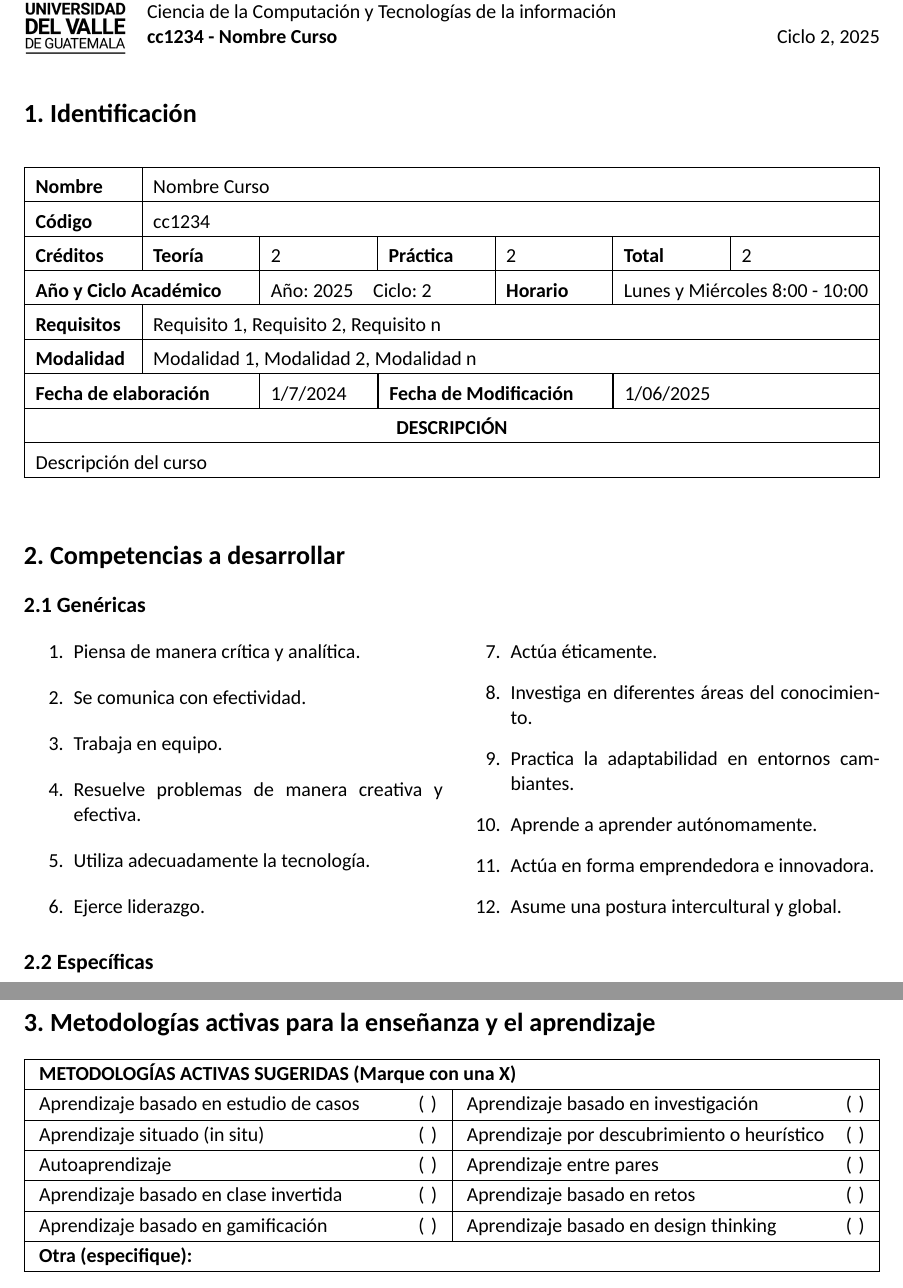
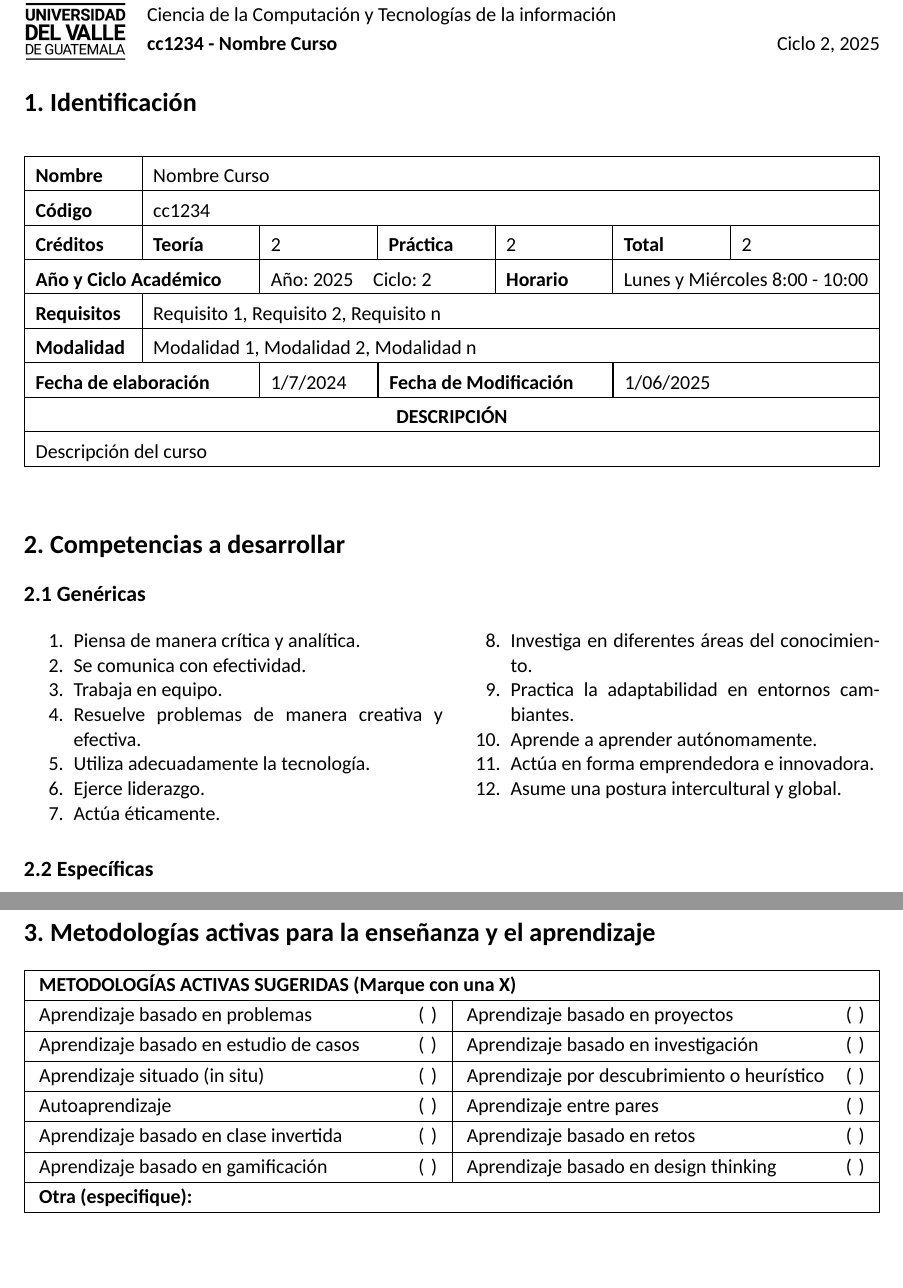
Before and after one commit to lgarciap/iniciativaAcademicaUVG, a LaTeX document (main.tex, which reads competencias.tex, estructuras.tex, variables.tex): two parts of pages 1 and 2 of 5, joined at a grey line, cut so that both start at the same text, the shorter picture padded with empty space. Compiled offline with XeLaTeX; a missing font is replaced by an installed copy or a similar font.

Commit message:
ajuste de las tablas, corrección de la tabla de metodologías activas

```diff
--- a/competencias.tex
+++ b/competencias.tex
@@ -23,7 +24,6 @@
 \subsection*{2.2 Específicas}
 % Defina las competencias específicas del curso. Para cada competencia, liste los saberes conceptuales, procedimentales y actitudinales que se desarrollarán en el curso.
 % Si su curso tiene más de 3 competencias específicas, copie y pegue el bloque de código de la competencia las veces que sea necesario.
-\newpage
 \competencia{Competencia 1}{
     \item Saber conceptual 1.
     \item Saber conceptual 2.
--- a/estructuras.tex
+++ b/estructuras.tex
@@ -16,7 +16,7 @@
 
     \multicolumn{2}{|l|}{\textbf{Fecha de elaboración}}  & {\fechaCreacion} & \multicolumn{2}{|l|}{\textbf{Fecha de Modificación}} & \multicolumn{2}{|l|}{\fechaModificacion} \\ \hline
     \multicolumn{7}{|c|}{\textbf{DESCRIPCIÓN}} \\ \hline
-    \multicolumn{7}{|l|}{\descripcion} \\ \hline
+    \multicolumn{7}{|p{\dimexpr\textwidth-2\tabcolsep-2\arrayrulewidth-2pt\relax}|}{\descripcion} \\ \hline
   \end{tabularx}
 \end{table}
 
--- a/main.tex
+++ b/main.tex
@@ -19,6 +19,7 @@
 \setmainfont{Calibri}
 \geometry{left=2.5cm, right=2.5cm, top=5cm, headsep=2.5cm}
 \pagestyle{fancy}
+\setlist[enumerate,1]{topsep=0pt, partopsep=0pt, itemsep=0pt, parsep=0pt}
 
 \author{Lynette García, Erick Marroquín}
 
--- a/variables.tex
+++ b/variables.tex
@@ -36,13 +36,14 @@ Descripción del curso
     \multicolumn{2}{|l|}{\textbf{METODOLOGÍAS ACTIVAS SUGERIDAS (Marque con una X)}} \\ \hline
     % Ponga [X] antes de la llave para marcar la casilla que desee
     %Ejemplo: \opc[X]{Aprendizaje basado en proyectos}
+    \opc{Aprendizaje basado en problemas} & \opc{Aprendizaje basado en proyectos} \\ \hline
     \opc{Aprendizaje basado en estudio de casos} & \opc{Aprendizaje basado en investigación} \\ \hline
     \opc{Aprendizaje situado (in situ)} & \opc{Aprendizaje por descubrimiento o heurístico} \\ \hline
     \opc{Autoaprendizaje} & \opc{Aprendizaje entre pares} \\ \hline
     \opc{Aprendizaje basado en clase invertida} & \opc{Aprendizaje basado en retos} \\ \hline
     \opc{Aprendizaje basado en gamificación} & \opc{Aprendizaje basado en design thinking} \\ \hline
     \multicolumn{2}{|p{\dimexpr\textwidth-2\tabcolsep-2\arrayrulewidth\relax}|}%
-    {\textbf{Otra (especifique):}\par\vspace{2.5cm}} \\ \hline
+    {\textbf{Otra (especifique):}} \\ \hline
 
   \end{tabularx}%
 }
```
Also changed, not shown: competencias.tex (1 more changed lines).
